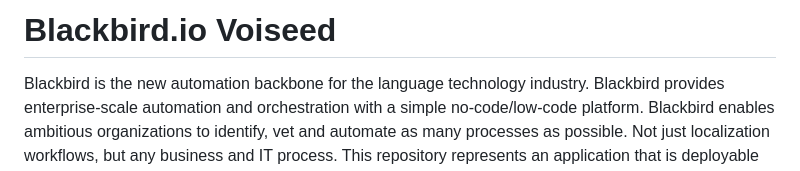
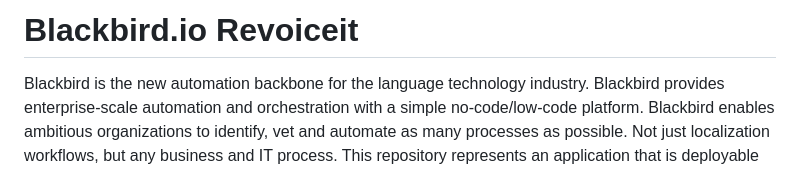
Before and after one commit to bb-io/Voiseed, a Markdown page: README.md, the part around one of its changes. Drawn GitHub-style.

```diff
--- a/README.md
+++ b/README.md
@@ -1,4 +1,4 @@
-# Blackbird.io Voiseed
+# Blackbird.io Revoiceit
 
 Blackbird is the new automation backbone for the language technology industry. Blackbird provides enterprise-scale automation and orchestration with a simple no-code/low-code platform. Blackbird enables ambitious organizations to identify, vet and automate as many processes as possible. Not just localization workflows, but any business and IT process. This repository represents an application that is deployable on Blackbird and usable inside the workflow editor.
 
```
Also changed, not shown: other parts of README.md (+5 -1 lines), image/README/convert-text-to-speech2.png (added), 1 other file.
